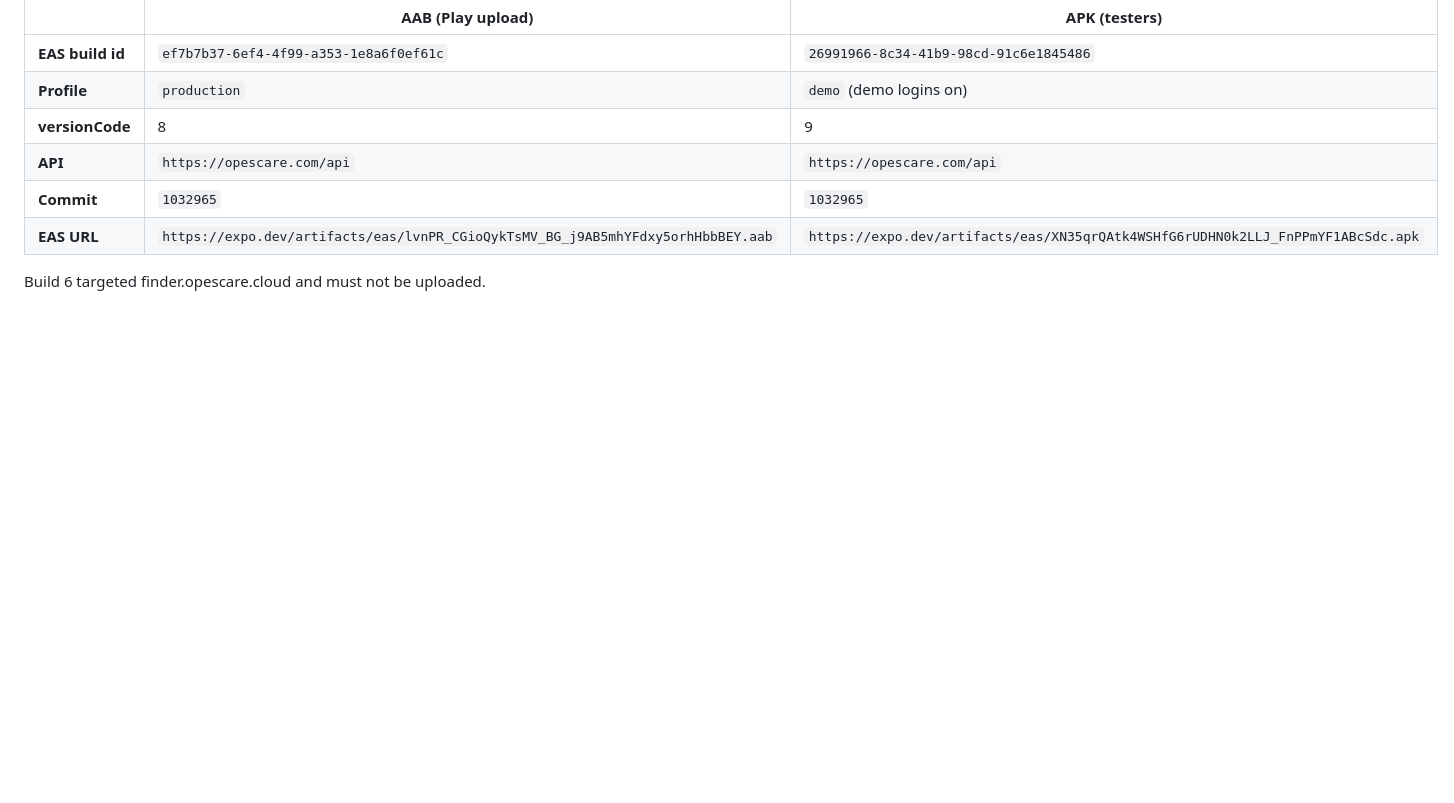
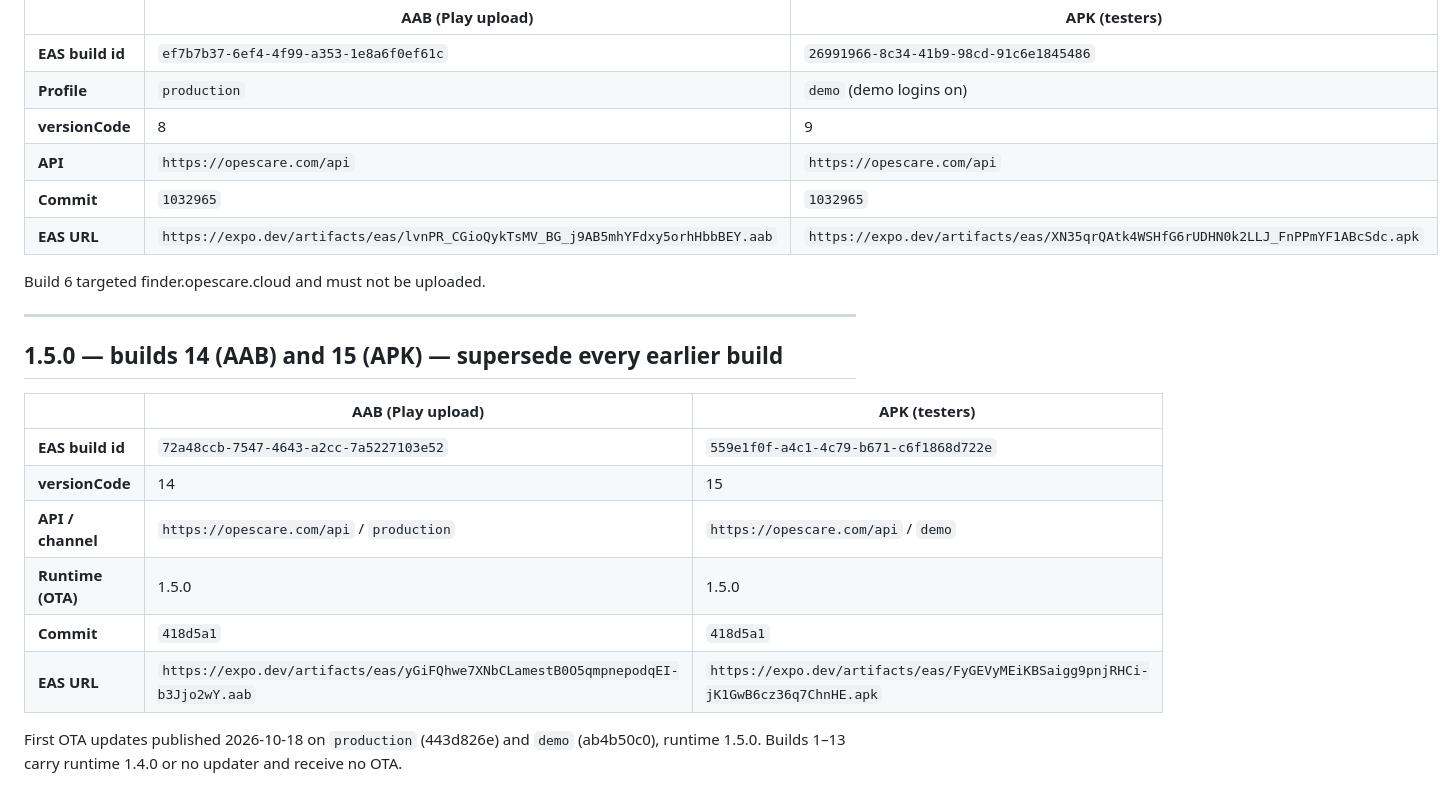
Before and after one commit to opeshealthsystems/opescare-app, a Markdown page: playstore/artifacts/MANIFEST.md, the part around the change. Drawn GitHub-style; blank space fills up the shorter version.

Commit message:
docs(playstore): record 1.5.0 builds 14/15 and the first OTA updates

```diff
--- a/playstore/artifacts/MANIFEST.md
+++ b/playstore/artifacts/MANIFEST.md
@@ -161,3 +161,19 @@ sha256sum playstore/artifacts/<file>
 | **EAS URL** | `https://expo.dev/artifacts/eas/lvnPR_CGioQykTsMV_BG_j9AB5mhYFdxy5orhHbbBEY.aab` | `https://expo.dev/artifacts/eas/XN35qrQAtk4WSHfG6rUDHN0k2LLJ_FnPPmYF1ABcSdc.apk` |
 
 Build 6 targeted finder.opescare.cloud and must not be uploaded.
+
+---
+
+## 1.5.0 — builds 14 (AAB) and 15 (APK) — supersede every earlier build
+
+| | AAB (Play upload) | APK (testers) |
+| --- | --- | --- |
+| **EAS build id** | `72a48ccb-7547-4643-a2cc-7a5227103e52` | `559e1f0f-a4c1-4c79-b671-c6f1868d722e` |
+| **versionCode** | 14 | 15 |
+| **API / channel** | `https://opescare.com/api` / `production` | `https://opescare.com/api` / `demo` |
+| **Runtime (OTA)** | 1.5.0 | 1.5.0 |
+| **Commit** | `418d5a1` | `418d5a1` |
+| **EAS URL** | `https://expo.dev/artifacts/eas/yGiFQhwe7XNbCLamestB0O5qmpnepodqEI-b3Jjo2wY.aab` | `https://expo.dev/artifacts/eas/FyGEVyMEiKBSaigg9pnjRHCi-jK1GwB6cz36q7ChnHE.apk` |
+
+First OTA updates published 2026-10-18 on `production` (443d826e) and `demo` (ab4b50c0), runtime 1.5.0.
+Builds 1–13 carry runtime 1.4.0 or no updater and receive no OTA.
```
